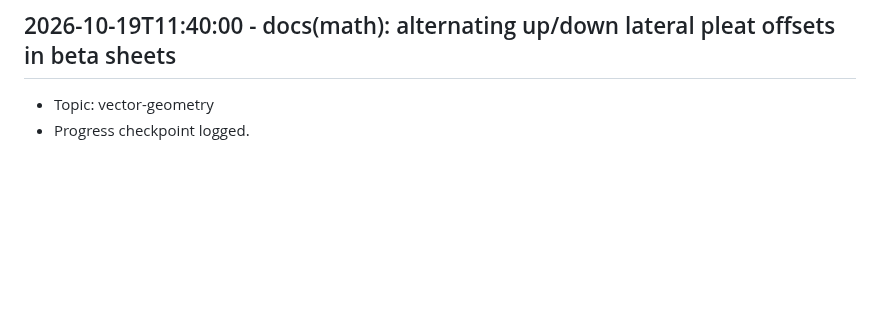
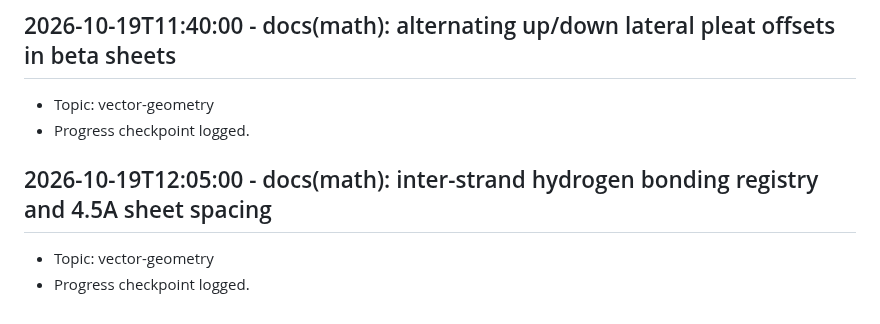
Before and after one commit to Khutwad-Bhavesh/Arbudadha, a Markdown page: docs/research_notes.md, the part around the change. Drawn GitHub-style; blank space fills up the shorter version.

Commit message:
docs(math): inter-strand hydrogen bonding registry and 4.5A sheet spacing

```diff
--- a/docs/research_notes.md
+++ b/docs/research_notes.md
@@ -219,3 +219,7 @@
 ## 2026-10-19T11:40:00 - docs(math): alternating up/down lateral pleat offsets in beta sheets
 - Topic: vector-geometry
 - Progress checkpoint logged.
+
+## 2026-10-19T12:05:00 - docs(math): inter-strand hydrogen bonding registry and 4.5A sheet spacing
+- Topic: vector-geometry
+- Progress checkpoint logged.
```
